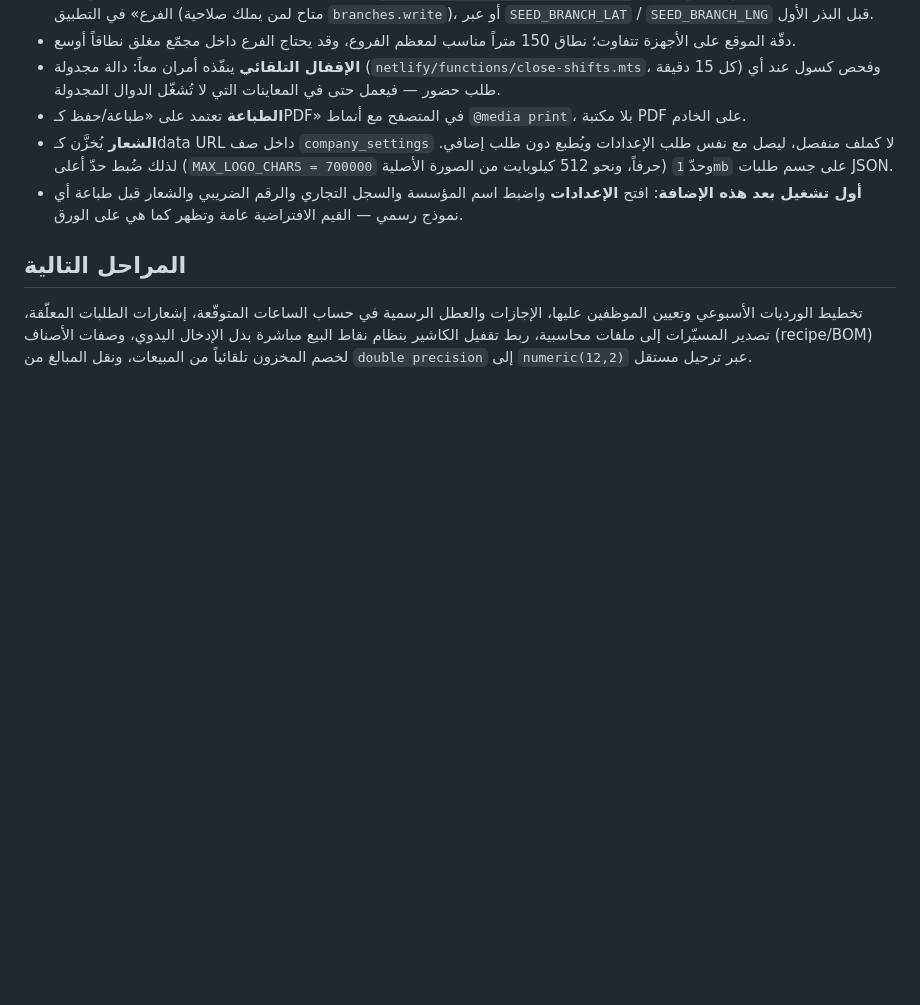
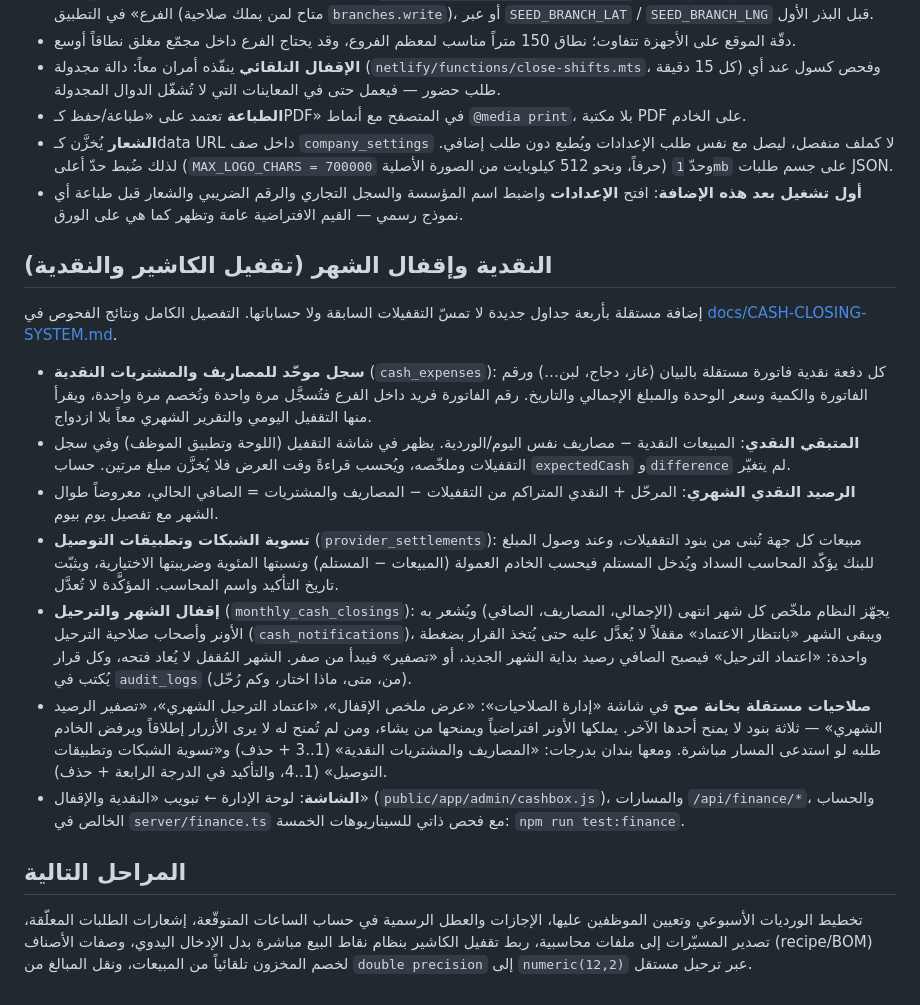
Before and after one commit to ruzarzcompany-art/RUZ, a Markdown page: README.md, the part around the change. Rendered like a GitHub page; blank space fills up the shorter version.

Commit message:
docs(readme): قسم النقدية وإقفال الشهر

```diff
--- a/README.md
+++ b/README.md
@@ -901,6 +901,40 @@ npm start                   # أو: خادم Node/Express مستقل على PORT
   والسجل التجاري والرقم الضريبي والشعار قبل طباعة أي نموذج رسمي — القيم
   الافتراضية عامة وتظهر كما هي على الورق.
 
+## النقدية وإقفال الشهر (تقفيل الكاشير والنقدية)
+
+إضافة مستقلة بأربعة جداول جديدة لا تمسّ التقفيلات السابقة ولا حساباتها. التفصيل
+الكامل ونتائج الفحوص في [docs/CASH-CLOSING-SYSTEM.md](docs/CASH-CLOSING-SYSTEM.md).
+
+- **سجل موحّد للمصاريف والمشتريات النقدية** (`cash_expenses`): كل دفعة نقدية
+  فاتورة مستقلة بالبيان (غاز، دجاج، لبن…) ورقم الفاتورة والكمية وسعر الوحدة
+  والمبلغ الإجمالي والتاريخ. رقم الفاتورة فريد داخل الفرع فتُسجَّل مرة واحدة
+  وتُخصم مرة واحدة، ويقرأ منها التقفيل اليومي والتقرير الشهري معاً بلا ازدواج.
+- **المتبقي النقدي**: المبيعات النقدية − مصاريف نفس اليوم/الوردية. يظهر في شاشة
+  التقفيل (اللوحة وتطبيق الموظف) وفي سجل التقفيلات وملخّصه، ويُحسب قراءةً وقت
+  العرض فلا يُخزَّن مبلغ مرتين. حساب `expectedCash` و`difference` لم يتغيّر.
+- **الرصيد النقدي الشهري**: المرحّل + النقدي المتراكم من التقفيلات − المصاريف
+  والمشتريات = الصافي الحالي، معروضاً طوال الشهر مع تفصيل يوم بيوم.
+- **تسوية الشبكات وتطبيقات التوصيل** (`provider_settlements`): مبيعات كل جهة
+  تُبنى من بنود التقفيلات، وعند وصول المبلغ للبنك يؤكّد المحاسب السداد ويُدخل
+  المستلم فيحسب الخادم العمولة (المبيعات − المستلم) ونسبتها المئوية وضريبتها
+  الاختيارية، ويثبّت تاريخ التأكيد واسم المحاسب. المؤكَّدة لا تُعدَّل.
+- **إقفال الشهر والترحيل** (`monthly_cash_closings`): يجهّز النظام ملخّص كل شهر
+  انتهى (الإجمالي، المصاريف، الصافي) ويُشعر به الأونر وأصحاب صلاحية الترحيل
+  (`cash_notifications`)، ويبقى الشهر «بانتظار الاعتماد» مقفلاً لا يُعدَّل عليه
+  حتى يُتخذ القرار بضغطة واحدة: «اعتماد الترحيل» فيصبح الصافي رصيد بداية الشهر
+  الجديد، أو «تصفير» فيبدأ من صفر. الشهر المُقفل لا يُعاد فتحه، وكل قرار يُكتب
+  في `audit_logs` (من، متى، ماذا اختار، وكم رُحّل).
+- **صلاحيات مستقلة بخانة صح** في شاشة «إدارة الصلاحيات»: «عرض ملخص الإقفال»،
+  «اعتماد الترحيل الشهري»، «تصفير الرصيد الشهري» — ثلاثة بنود لا يمنح أحدها
+  الآخر. يملكها الأونر افتراضياً ويمنحها من يشاء، ومن لم تُمنح له لا يرى الأزرار
+  إطلاقاً ويرفض الخادم طلبه لو استدعى المسار مباشرة. ومعها بندان بدرجات:
+  «المصاريف والمشتريات النقدية» (1..3 + حذف) و«تسوية الشبكات وتطبيقات التوصيل»
+  (1..4، والتأكيد في الدرجة الرابعة + حذف).
+- **الشاشة**: لوحة الإدارة ← تبويب «النقدية والإقفال» (`public/app/admin/cashbox.js`)،
+  والمسارات `/api/finance/*`، والحساب الخالص في `server/finance.ts` مع فحص ذاتي
+  للسيناريوهات الخمسة: `npm run test:finance`.
+
 ## المراحل التالية
 
 تخطيط الورديات الأسبوعي وتعيين الموظفين عليها، الإجازات والعطل الرسمية في
```
